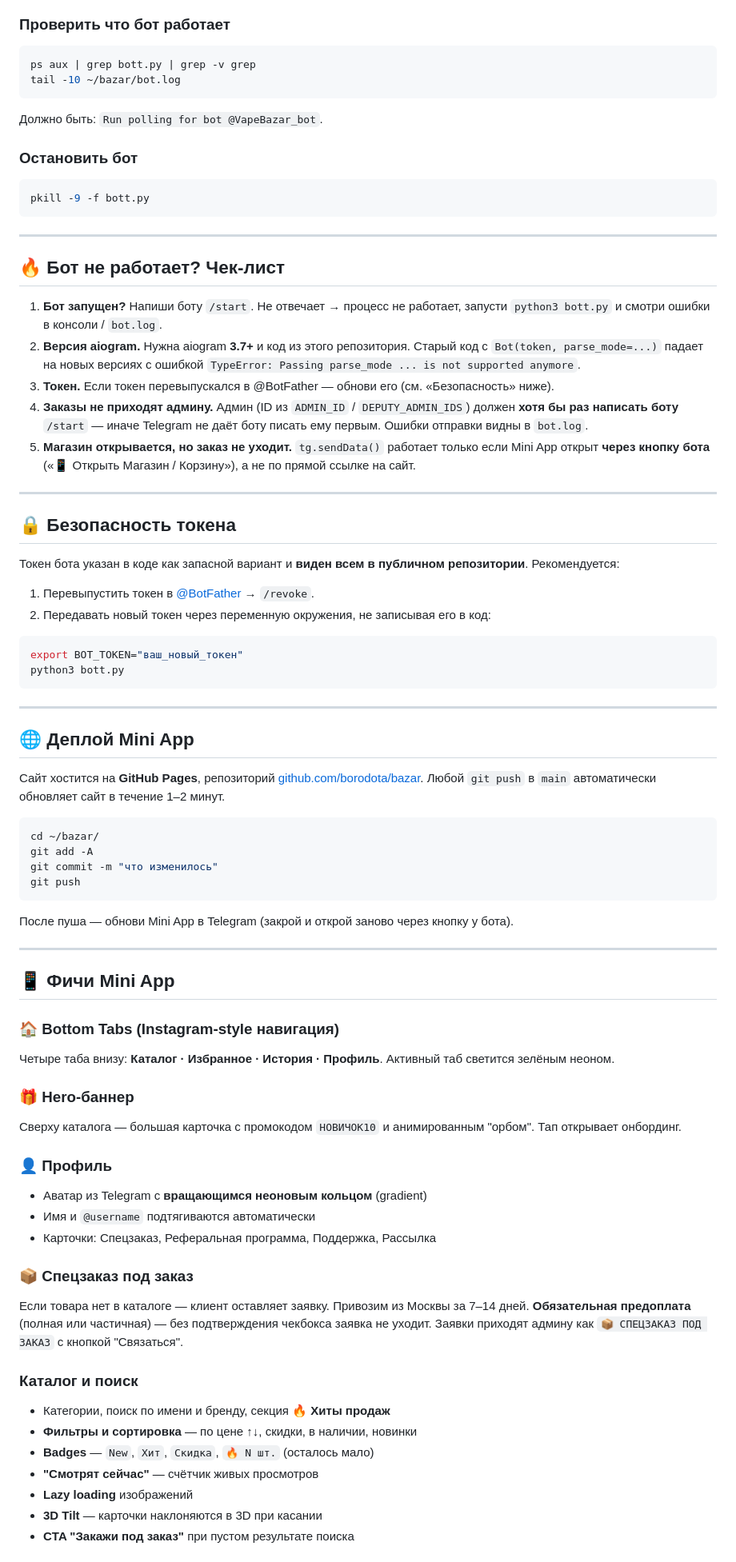
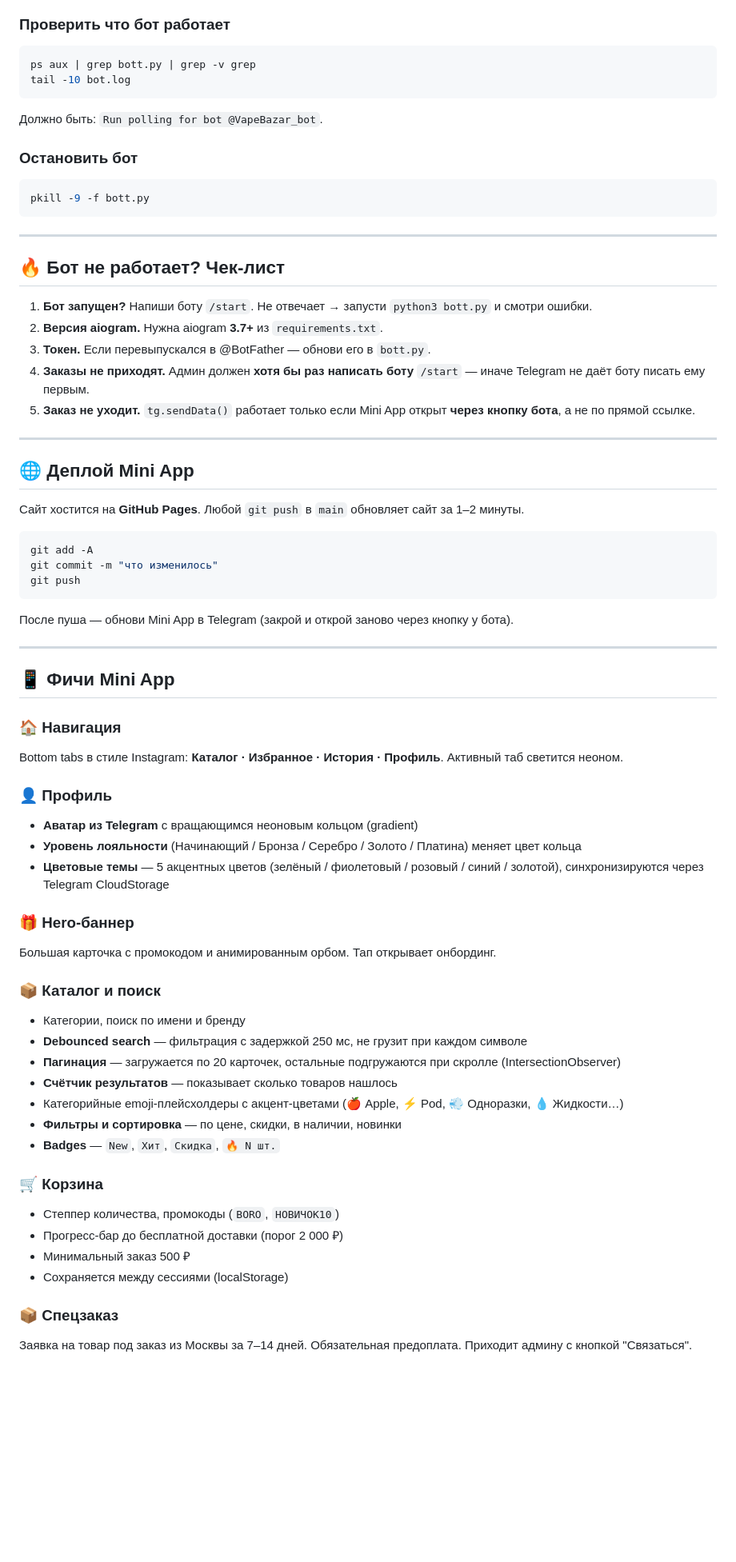
Before and after one commit to borodota/bazar, a Markdown page: README.md, the part around one of its changes. Shown at 80% size. GitHub-like rendering; blank space fills up the shorter version.

````diff
--- a/README.md
+++ b/README.md
@@ -41,7 +80,7 @@ disown
 ### Проверить что бот работает
 ```bash
 ps aux | grep bott.py | grep -v grep
-tail -10 ~/bazar/bot.log
+tail -10 bot.log
 ```
 Должно быть: `Run polling for bot @VapeBazar_bot`.
 
@@ -54,35 +93,19 @@ pkill -9 -f bott.py
 
 ## 🔥 Бот не работает? Чек-лист
 
-1. **Бот запущен?** Напиши боту `/start`. Не отвечает → процесс не работает, запусти `python3 bott.py` и смотри ошибки в консоли / `bot.log`.
-2. **Версия aiogram.** Нужна aiogram **3.7+** и код из этого репозитория. Старый код с `Bot(token, parse_mode=...)` падает на новых версиях с ошибкой `TypeError: Passing parse_mode ... is not supported anymore`.
-3. **Токен.** Если токен перевыпускался в @BotFather — обнови его (см. «Безопасность» ниже).
-4. **Заказы не приходят админу.** Админ (ID из `ADMIN_ID` / `DEPUTY_ADMIN_IDS`) должен **хотя бы раз написать боту** `/start` — иначе Telegram не даёт боту писать ему первым. Ошибки отправки видны в `bot.log`.
-5. **Магазин открывается, но заказ не уходит.** `tg.sendData()` работает только если Mini App открыт **через кнопку бота** («📱 Открыть Магазин / Корзину»), а не по прямой ссылке на сайт.
-
----
-
-## 🔒 Безопасность токена
-
-Токен бота указан в коде как запасной вариант и **виден всем в публичном репозитории**. Рекомендуется:
-
-1. Перевыпустить токен в [@BotFather](https://t.me/BotFather) → `/revoke`.
-2. Передавать новый токен через переменную окружения, не записывая его в код:
-
-```bash
-export BOT_TOKEN="ваш_новый_токен"
-python3 bott.py
-```
+1. **Бот запущен?** Напиши боту `/start`. Не отвечает → запусти `python3 bott.py` и смотри ошибки.
+2. **Версия aiogram.** Нужна aiogram **3.7+** из `requirements.txt`.
+3. **Токен.** Если перевыпускался в @BotFather — обнови его в `bott.py`.
+4. **Заказы не приходят.** Админ должен **хотя бы раз написать боту** `/start` — иначе Telegram не даёт боту писать ему первым.
+5. **Заказ не уходит.** `tg.sendData()` работает только если Mini App открыт **через кнопку бота**, а не по прямой ссылке.
 
 ---
 
 ## 🌐 Деплой Mini App
 
-Сайт хостится на **GitHub Pages**, репозиторий [github.com/borodota/bazar](https://github.com/borodota/bazar).
-Любой `git push` в `main` автоматически обновляет сайт в течение 1–2 минут.
+Сайт хостится на **GitHub Pages**. Любой `git push` в `main` обновляет сайт за 1–2 минуты.
 
 ```bash
-cd ~/bazar/
 git add -A
 git commit -m "что изменилось"
 git push
@@ -94,28 +117,32 @@ git push
 
 ## 📱 Фичи Mini App
 
-### 🏠 Bottom Tabs (Instagram-style навигация)
-Четыре таба внизу: **Каталог · Избранное · История · Профиль**. Активный таб светится зелёным неоном.
+### 🏠 Навигация
+Bottom tabs в стиле Instagram: **Каталог · Избранное · История · Профиль**. Активный таб светится неоном.
+
+### 👤 Профиль
+- **Аватар из Telegram** с вращающимся неоновым кольцом (gradient)
+- **Уровень лояльности** (Начинающий / Бронза / Серебро / Золото / Платина) меняет цвет кольца
+- **Цветовые темы** — 5 акцентных цветов (зелёный / фиолетовый / розовый / синий / золотой), синхронизируются через Telegram CloudStorage
 
 ### 🎁 Hero-баннер
-Сверху каталога — большая карточка с промокодом `НОВИЧОК10` и анимированным "орбом". Тап открывает онбординг.
+Большая карточка с промокодом и анимированным орбом. Тап открывает онбординг.
 
-### 👤 Профиль
-- Аватар из Telegram с **вращающимся неоновым кольцом** (gradient)
-- Имя и `@username` подтягиваются автоматически
-- Карточки: Спецзаказ, Реферальная программа, Поддержка, Рассылка
+### 📦 Каталог и поиск
+- Категории, поиск по имени и бренду
+- **Debounced search** — фильтрация с задержкой 250 мс, не грузит при каждом символе
+- **Пагинация** — загружается по 20 карточек, остальные подгружаются при скролле (IntersectionObserver)
+- **Счётчик результатов** — показывает сколько товаров нашлось
+- Категорийные emoji-плейсхолдеры с акцент-цветами (🍎 Apple, ⚡ Pod, 💨 Одноразки, 💧 Жидкости…)
+- **Фильтры и сортировка** — по цене, скидки, в наличии, новинки
+- **Badges** — `New`, `Хит`, `Скидка`, `🔥 N шт.`
 
-### 📦 Спецзаказ под заказ
-Если товара нет в каталоге — клиент оставляет заявку. Привозим из Москвы за 7–14 дней.
-**Обязательная предоплата** (полная или частичная) — без подтверждения чекбокса заявка не уходит.
-Заявки приходят админу как `📦 СПЕЦЗАКАЗ ПОД ЗАКАЗ` с кнопкой "Связаться".
+### 🛒 Корзина
+- Степпер количества, промокоды (`BORO`, `НОВИЧОК10`)
+- Прогресс-бар до бесплатной доставки (порог 2 000 ₽)
+- Минимальный заказ 500 ₽
+- Сохраняется между сессиями (localStorage)
 
-### Каталог и поиск
-- Категории, поиск по имени и бренду, секция **🔥 Хиты продаж**
-- **Фильтры и сортировка** — по цене ↑↓, скидки, в наличии, новинки
-- **Badges** — `New`, `Хит`, `Скидка`, `🔥 N шт.` (осталось мало)
-- **"Смотрят сейчас"** — счётчик живых просмотров
-- **Lazy loading** изображений
-- **3D Tilt** — карточки наклоняются в 3D при касании
-- **CTA "Закажи под заказ"** при пустом результате поиска
+### 📦 Спецзаказ
+Заявка на товар под заказ из Москвы за 7–14 дней. Обязательная предоплата. Приходит админу с кнопкой "Связаться".
 
````
Also changed, not shown: other parts of README.md (+90 -73 lines).
